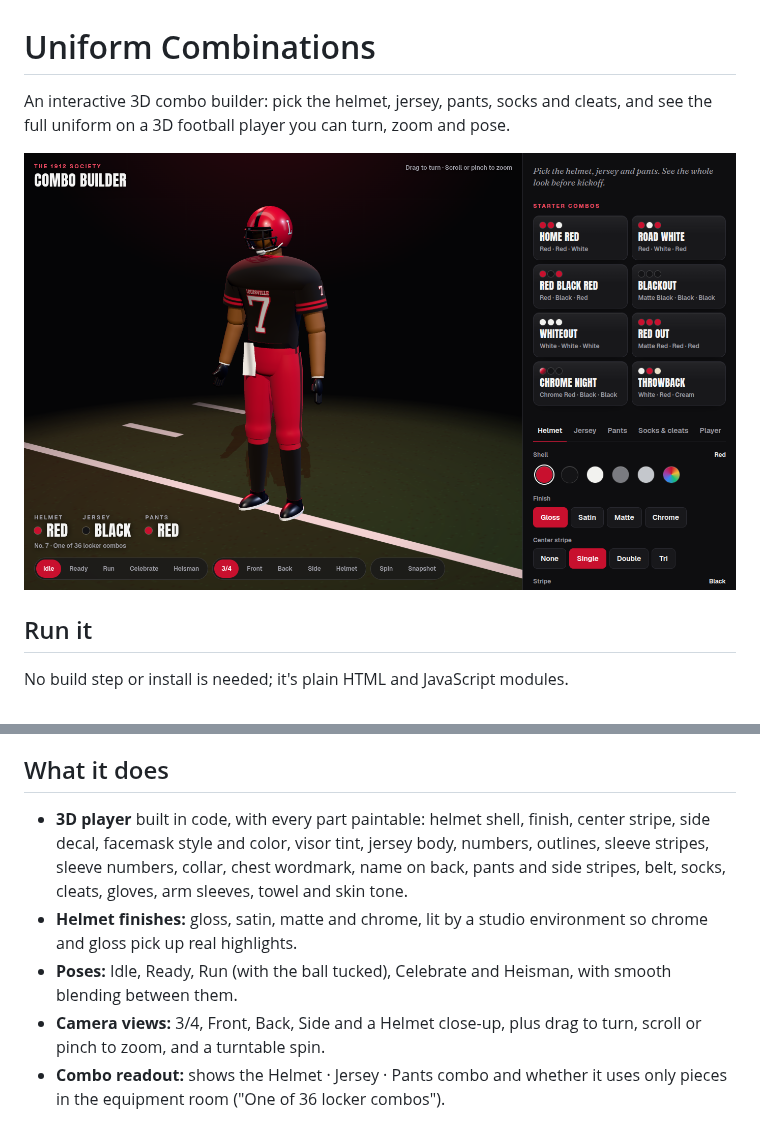
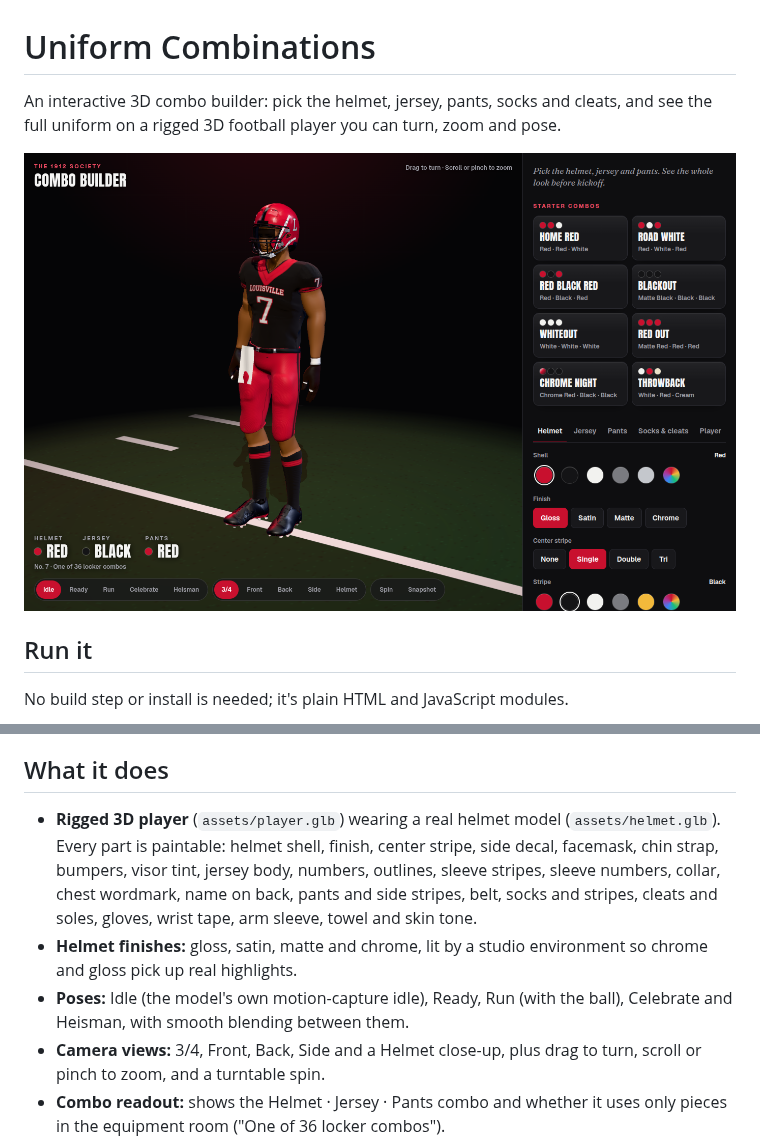
Before and after one commit to Dockery022/Uniform-Combinations, a Markdown page: README.md, 2 parts joined by grey strips. Rendered like a GitHub page; pictures changed too: docs/preview.png.

```diff
--- a/README.md
+++ b/README.md
@@ -1,6 +1,6 @@
 # Uniform Combinations
 
-An interactive 3D combo builder: pick the helmet, jersey, pants, socks and cleats, and see the full uniform on a 3D football player you can turn, zoom and pose.
+An interactive 3D combo builder: pick the helmet, jersey, pants, socks and cleats, and see the full uniform on a rigged 3D football player you can turn, zoom and pose.
 
 ![Combo Builder](docs/preview.png)
 
@@ -20,9 +20,9 @@ Opening `index.html` straight from disk (`file://`) won't work, because browsers
 
 ## What it does
 
-- **3D player** built in code, with every part paintable: helmet shell, finish, center stripe, side decal, facemask style and color, visor tint, jersey body, numbers, outlines, sleeve stripes, sleeve numbers, collar, chest wordmark, name on back, pants and side stripes, belt, socks, cleats, gloves, arm sleeves, towel and skin tone.
+- **Rigged 3D player** (`assets/player.glb`) wearing a real helmet model (`assets/helmet.glb`). Every part is paintable: helmet shell, finish, center stripe, side decal, facemask, chin strap, bumpers, visor tint, jersey body, numbers, outlines, sleeve stripes, sleeve numbers, collar, chest wordmark, name on back, pants and side stripes, belt, socks and stripes, cleats and soles, gloves, wrist tape, arm sleeve, towel and skin tone.
 - **Helmet finishes:** gloss, satin, matte and chrome, lit by a studio environment so chrome and gloss pick up real highlights.
-- **Poses:** Idle, Ready, Run (with the ball tucked), Celebrate and Heisman, with smooth blending between them.
+- **Poses:** Idle (the model's own motion-capture idle), Ready, Run (with the ball), Celebrate and Heisman, with smooth blending between them.
 - **Camera views:** 3/4, Front, Back, Side and a Helmet close-up, plus drag to turn, scroll or pinch to zoom, and a turntable spin.
 - **Combo readout:** shows the Helmet · Jersey · Pants combo and whether it uses only pieces in the equipment room ("One of 36 locker combos").
 - **Starter combos, Randomize, Save combo** (kept on the device) and **combo codes** you can copy and paste to share a look. The page address also updates with the code, so a copied link reopens the same combo.
```
Also changed, not shown: other parts of README.md (+28 -2 lines), 15 other files.
